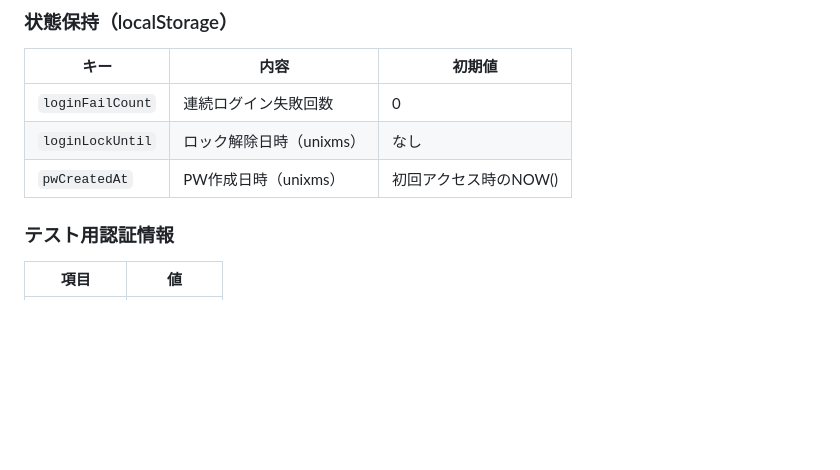
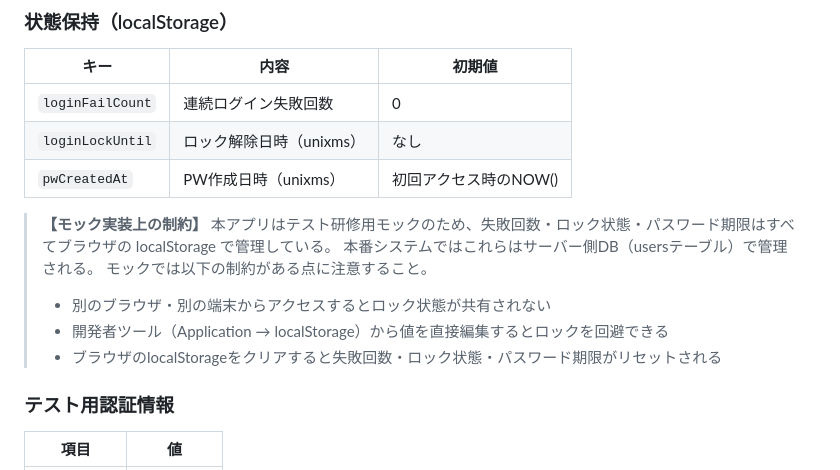
Before and after one commit to UedaKazuki-Plainliving/AI-Study, a Markdown page: login-app/docs/screen-spec.md, the part around the change. Drawn GitHub-style; blank space fills up the shorter version.

Commit message:
画面機能仕様書: モック実装上の制約（localStorage管理）を明記

```diff
--- a/login-app/docs/screen-spec.md
+++ b/login-app/docs/screen-spec.md
@@ -316,6 +316,15 @@ ID・パスワード照合（モック）
 | `loginLockUntil` | ロック解除日時（unixms） | なし |
 | `pwCreatedAt` | PW作成日時（unixms） | 初回アクセス時のNOW() |
 
+> **【モック実装上の制約】**
+> 本アプリはテスト研修用モックのため、失敗回数・ロック状態・パスワード期限はすべてブラウザの localStorage で管理している。
+> 本番システムではこれらはサーバー側DB（usersテーブル）で管理される。
+> モックでは以下の制約がある点に注意すること。
+>
+> - 別のブラウザ・別の端末からアクセスするとロック状態が共有されない
+> - 開発者ツール（Application → localStorage）から値を直接編集するとロックを回避できる
+> - ブラウザのlocalStorageをクリアすると失敗回数・ロック状態・パスワード期限がリセットされる
+
 ### テスト用認証情報
 
 | 項目 | 値 |
```
